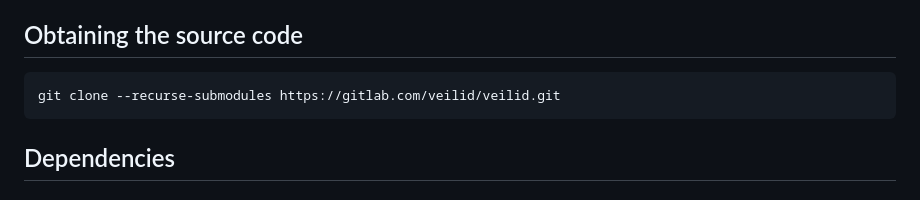
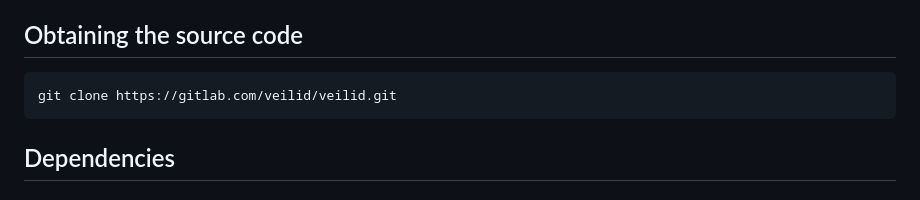
Before and after one commit to kyanha/veilid, a Markdown page: DEVELOPMENT.md, the part around the change. Drawn GitHub-style.

Commit message:
no more submodules

````diff
--- a/DEVELOPMENT.md
+++ b/DEVELOPMENT.md
@@ -8,7 +8,7 @@ This guide covers setting up environments for core, Flutter/Dart, and Python dev
 ## Obtaining the source code
 
 ```shell
-git clone --recurse-submodules https://gitlab.com/veilid/veilid.git
+git clone https://gitlab.com/veilid/veilid.git
 ```
 
 ## Dependencies
````
